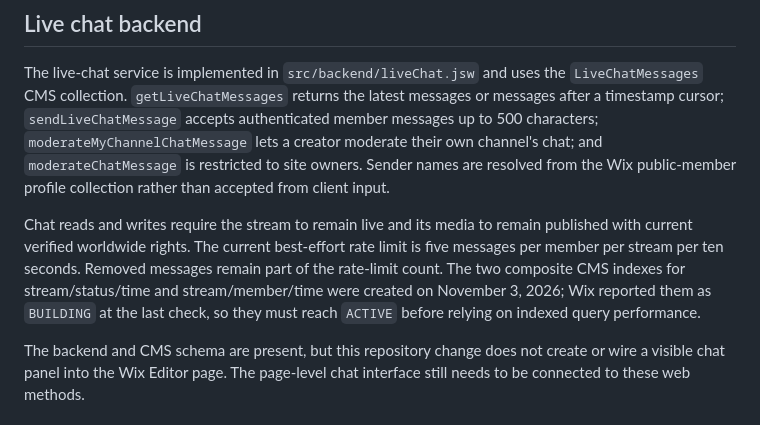
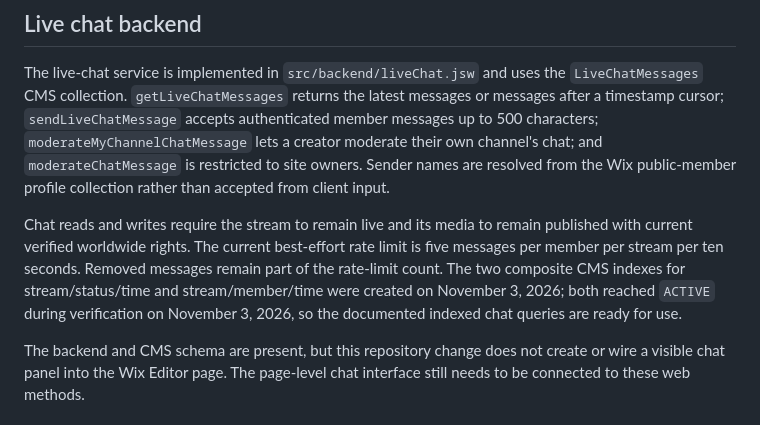
Before and after one commit to JAPStudios/MyOutlet, a Markdown page: LIVE_STREAMING.md, the part around the change. Drawn GitHub-style.

Commit message:
Record active live-chat index verification

```diff
--- a/LIVE_STREAMING.md
+++ b/LIVE_STREAMING.md
@@ -36,7 +36,7 @@ The RTMPS listener is exposed on TCP 1936 and HTTPS HLS on TCP 8888. Plain RTMP,
 
 The live-chat service is implemented in `src/backend/liveChat.jsw` and uses the `LiveChatMessages` CMS collection. `getLiveChatMessages` returns the latest messages or messages after a timestamp cursor; `sendLiveChatMessage` accepts authenticated member messages up to 500 characters; `moderateMyChannelChatMessage` lets a creator moderate their own channel's chat; and `moderateChatMessage` is restricted to site owners. Sender names are resolved from the Wix public-member profile collection rather than accepted from client input.
 
-Chat reads and writes require the stream to remain live and its media to remain published with current verified worldwide rights. The current best-effort rate limit is five messages per member per stream per ten seconds. Removed messages remain part of the rate-limit count. The two composite CMS indexes for stream/status/time and stream/member/time were created on November 3, 2026; Wix reported them as `BUILDING` at the last check, so they must reach `ACTIVE` before relying on indexed query performance.
+Chat reads and writes require the stream to remain live and its media to remain published with current verified worldwide rights. The current best-effort rate limit is five messages per member per stream per ten seconds. Removed messages remain part of the rate-limit count. The two composite CMS indexes for stream/status/time and stream/member/time were created on November 3, 2026; both reached `ACTIVE` during verification on November 3, 2026, so the documented indexed chat queries are ready for use.
 
 The backend and CMS schema are present, but this repository change does not create or wire a visible chat panel into the Wix Editor page. The page-level chat interface still needs to be connected to these web methods.
 
```
